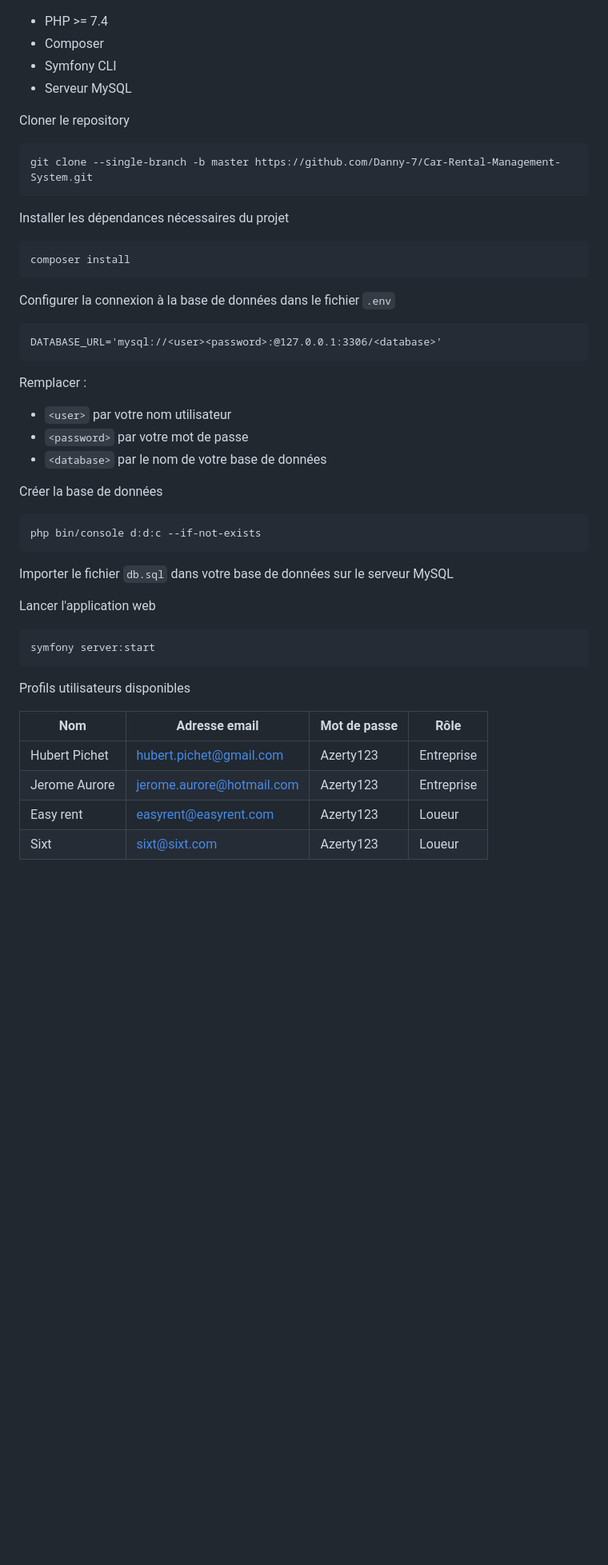
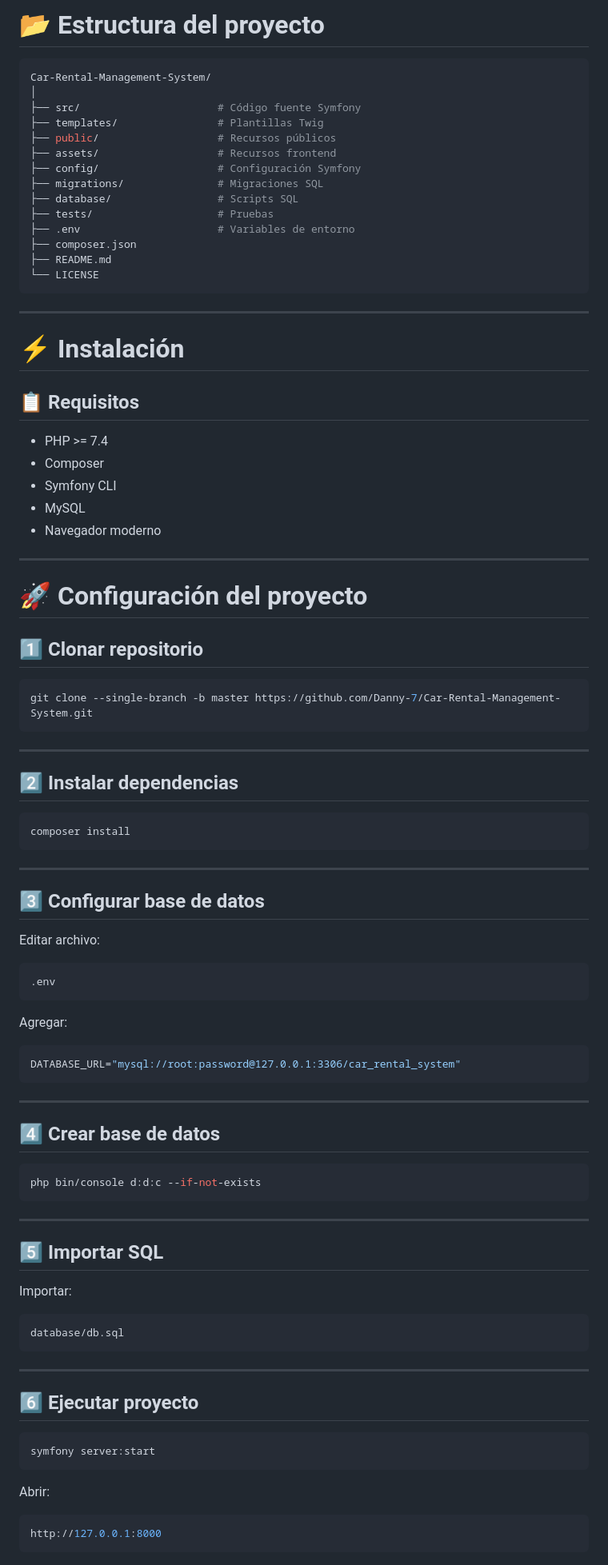
Before and after one commit to isairey/PlataformaWebRentaVehiculosS, a Markdown page: README.md, the part around one of its changes. Shown at 80% size. Rendered like a GitHub page; blank space fills up the shorter version.

````diff
--- a/README.md
+++ b/README.md
@@ -73,53 +193,97 @@ Chaque utilisateur à un espace utilisateur dédié
+# 📂 Estructura del proyecto
+
+```bash
+Car-Rental-Management-System/
+│
+├── src/                      # Código fuente Symfony
+├── templates/                # Plantillas Twig
+├── public/                   # Recursos públicos
+├── assets/                   # Recursos frontend
+├── config/                   # Configuración Symfony
+├── migrations/               # Migraciones SQL
+├── database/                 # Scripts SQL
+├── tests/                    # Pruebas
+├── .env                      # Variables de entorno
+├── composer.json
+├── README.md
+└── LICENSE
+```
+
+---
+
+# ⚡ Instalación
+
+## 📋 Requisitos
 
 - PHP >= 7.4
 - Composer
 - Symfony CLI
-- Serveur MySQL
+- MySQL
+- Navegador moderno
 
-Cloner le repository
+---
 
-```
+# 🚀 Configuración del proyecto
+
+## 1️⃣ Clonar repositorio
+
+```bash
 git clone --single-branch -b master https://github.com/Danny-7/Car-Rental-Management-System.git
 ```
 
-Installer les dépendances nécessaires du projet
+---
 
-```
+## 2️⃣ Instalar dependencias
+
+```bash
 composer install
 ```
 
-Configurer la connexion à la base de données dans le fichier `.env`
+---
 
-```
-DATABASE_URL='mysql://<user><password>:@127.0.0.1:3306/<database>'
+## 3️⃣ Configurar base de datos
+
+Editar archivo:
+
+```bash
+.env
 ```
 
-Remplacer :
+Agregar:
 
-- `<user>` par votre nom utilisateur
-- `<password>` par votre mot de passe
-- `<database>` par le nom de votre base de données
+```env
+DATABASE_URL="mysql://root:password@127.0.0.1:3306/car_rental_system"
+```
 
-Créer la base de données
+---
 
-```
+## 4️⃣ Crear base de datos
+
+```bash
 php bin/console d:d:c --if-not-exists
 ```
 
-Importer le fichier `db.sql` dans votre base de données sur le serveur MySQL
+---
 
-Lancer l'application web
+## 5️⃣ Importar SQL
 
+Importar:
+
+```bash
+database/db.sql
 ```
+
+---
+
+## 6️⃣ Ejecutar proyecto
+
+```bash
 symfony server:start
 ```
 
-Profils utilisateurs disponibles
+Abrir:
 
-| Nom           | Adresse email             | Mot de passe | Rôle       |
-| ------------- | ------------------------- | ------------ | ---------- |
-| Hubert Pichet | hubert.pichet@gmail.com   | Azerty123    | Entreprise |
-| Jerome Aurore | jerome.aurore@hotmail.com | Azerty123    | Entreprise |
-| Easy rent     | easyrent@easyrent.com     | Azerty123    | Loueur     |
-| Sixt          | sixt@sixt.com             | Azerty123    | Loueur     |
+```bash
+http://127.0.0.1:8000
+```
 
````
Also changed, not shown: other parts of README.md (+329 -53 lines).
